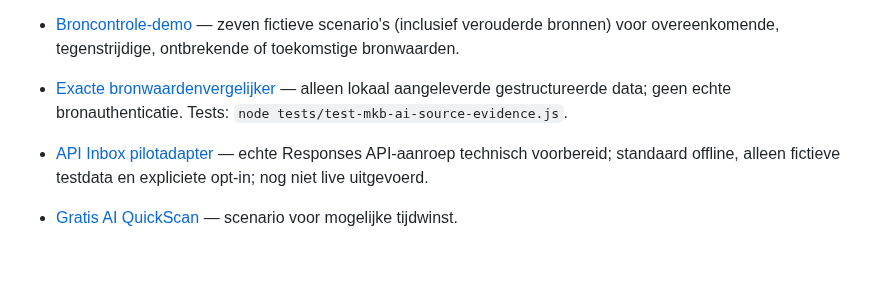
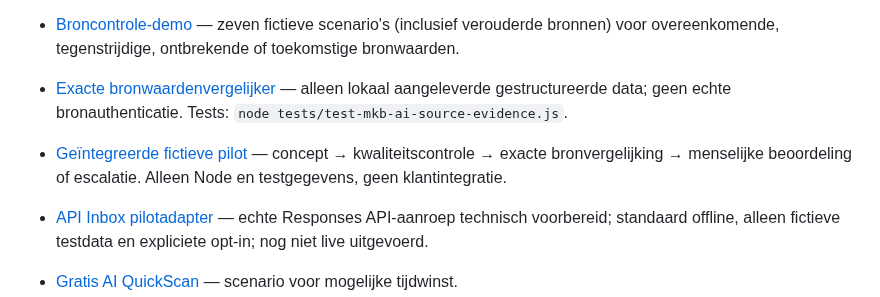
Before and after one commit to samknook/sporttech-deals, a Markdown page: README.md, the part around the change. GitHub-like rendering; blank space fills up the shorter version.

Commit message:
docs: link integrated offline pilot demo and clearly state no production connectivity

```diff
--- a/README.md
+++ b/README.md
@@ -8,6 +8,7 @@
 - [Volledige fictieve inboxworkflow](docs/ai-studio/inbox-workflow.html) — vier vooraf ingestelde cases met controle, goedkeuring of escalatie; nooit e-mailverzending.
 - [Broncontrole-demo](docs/ai-studio/broncontrole.html) — zeven fictieve scenario's (inclusief verouderde bronnen) voor overeenkomende, tegenstrijdige, ontbrekende of toekomstige bronwaarden.
 - [Exacte bronwaardenvergelijker](ventures/mkb-ai-studio/api-pilot/source-evidence.cjs) — alleen lokaal aangeleverde gestructureerde data; geen echte bronauthenticatie. Tests: `node tests/test-mkb-ai-source-evidence.js`.
+- [Geïntegreerde fictieve pilot](ventures/mkb-ai-studio/api-pilot/review-demo.cjs) — concept → kwaliteitscontrole → exacte bronvergelijking → menselijke beoordeling of escalatie. Alleen Node en testgegevens, geen klantintegratie.
 - [API Inbox pilotadapter](ventures/mkb-ai-studio/api-pilot/README.md) — echte Responses API-aanroep technisch voorbereid; standaard offline, alleen fictieve testdata en expliciete opt-in; nog niet live uitgevoerd.
 - [Gratis AI QuickScan](docs/ai-studio/quickscan.html) — scenario voor mogelijke tijdwinst.
 - [AI Pilot Intake](docs/ai-studio/pilot-intake.html) — risicogates, scope en lokaal downloadbaar conceptadvies.
```
